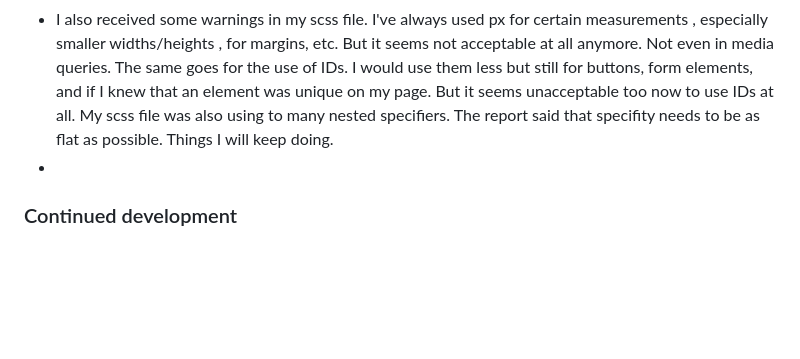
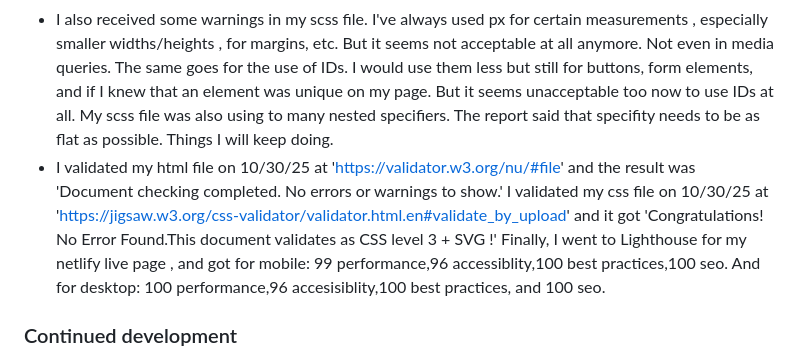
Before and after one commit to cmb347827/url-shortening, a Markdown page: README.md, the part around the change. GitHub-like rendering; blank space fills up the shorter version.

```diff
--- a/README.md
+++ b/README.md
@@ -61,7 +61,10 @@ Users should be able to:
 -  I wasted too much time, before I figured that with the use of console.log in debugging, didn't realize it showed in the terminal instead of the browser console. It would have helped with debugging. As I took forever to figure out how to use the getFetchPost() together with the netlify serverless function octo.mjs.  I had to ask at Discord (see link 6), and that helped.  I still had to figure out myself that I needed to change my getFetchPost() to an async function, as well as my returnShort() function, as it called getFetchPost().
 - I also decided to go with validator.js to validate the user url input instead of my regular expression, as my regular expression was probably not going to work 100%.
 - I also received some warnings in my scss file. I've always used px for certain measurements , especially smaller widths/heights , for margins, etc. But it seems not acceptable at all anymore. Not even in media queries.  The same goes for the use of IDs. I would use them less but still for buttons, form elements, and if I knew that an element was unique on my page. But it seems unacceptable too now to use IDs at all.  My scss file was also using to many nested specifiers.  The report said that specifity needs to be as flat as possible. Things I will keep doing.
--
+- I validated my html file on 10/30/25 at 'https://validator.w3.org/nu/#file' and the result was 'Document checking completed. No errors or warnings to show.'
+  I validated my css file on 10/30/25 at 'https://jigsaw.w3.org/css-validator/validator.html.en#validate_by_upload' and it got 'Congratulations! No Error Found.This document validates as CSS level 3 + SVG !'
+  Finally, I went to Lighthouse for my netlify live page , and got for mobile: 99 performance,96 accessiblity,100 best practices,100 seo.
+   And for desktop: 100 performance,96 accesisiblity,100 best practices, and 100 seo.
 
 
 ### Continued development
```
